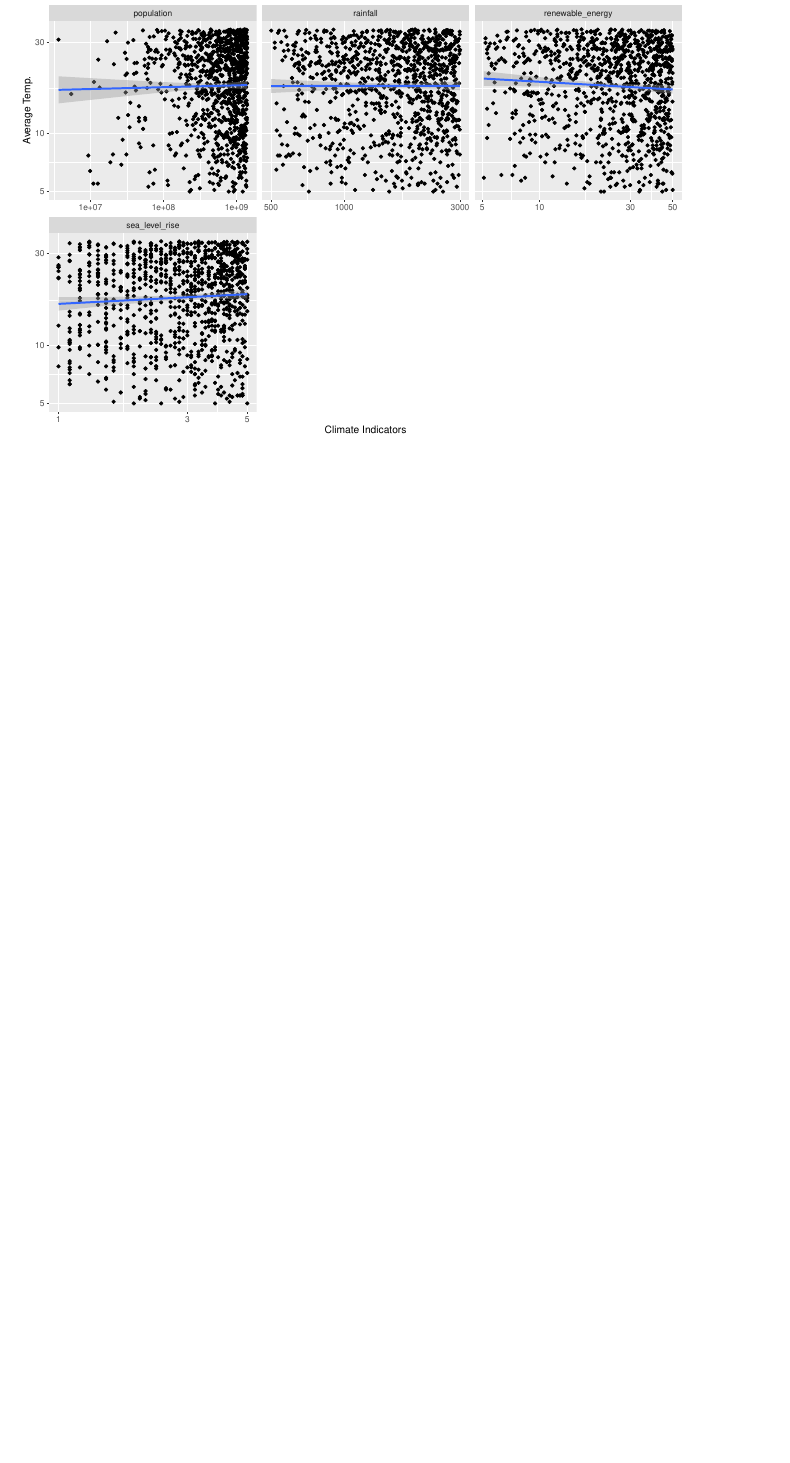
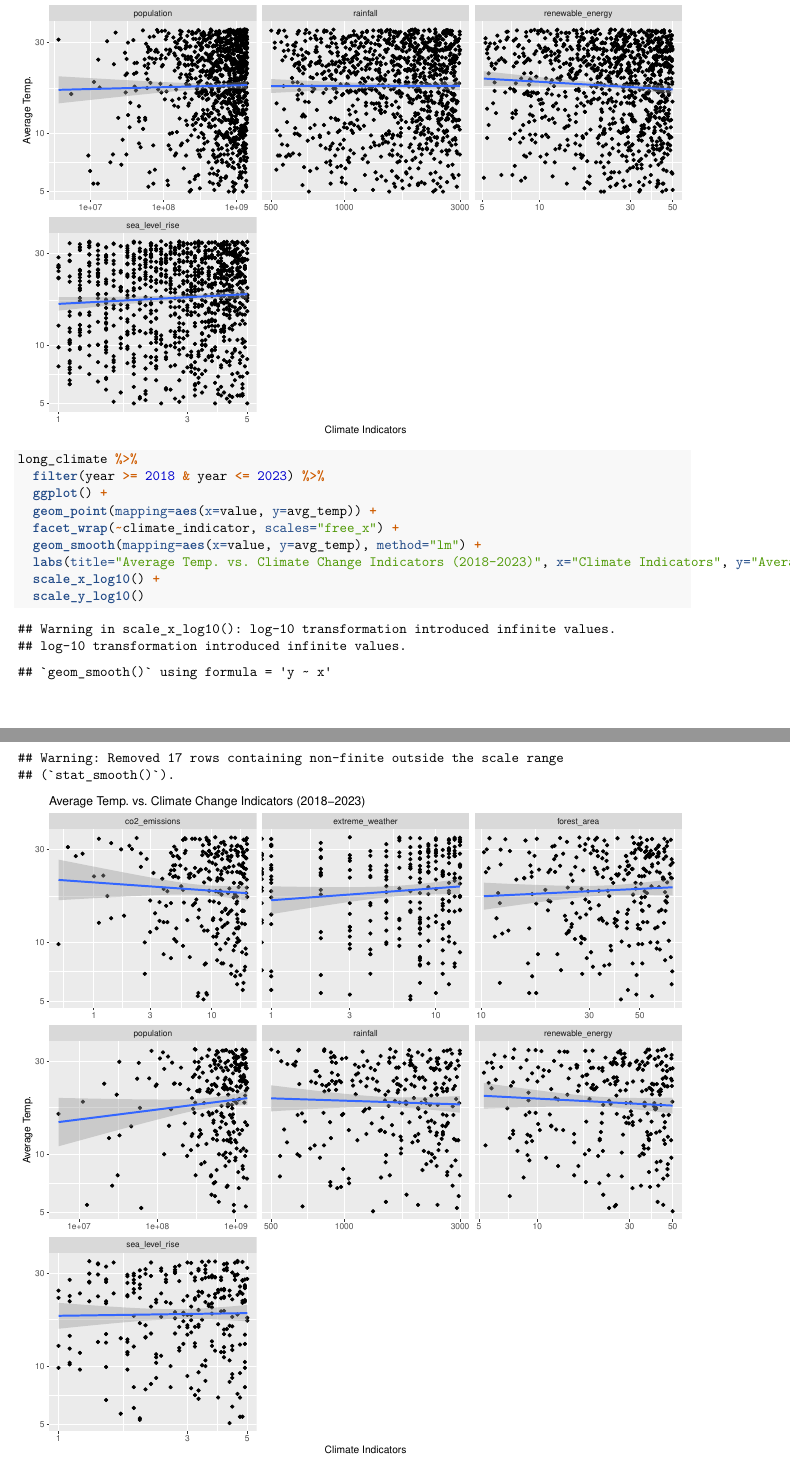
Before and after one commit to jngo26/climate-change-final-project, an R Markdown document (final_report_template.Rmd): part of page 3 of 3 before the commit and two parts of pages 3 and 4 of 6 after it, the two joined at a grey line, cut so that both start at the same text, the shorter picture padded with empty space. Rendered offline with R 4.5, knitr and Pandoc, then LaTeX, with nearby package versions.

Commit message:
Created two additional scatterplots w/ data from 2018-2023 & points from the United States

````diff
--- a/final_report_template.Rmd
+++ b/final_report_template.Rmd
@@ -70,3 +70,16 @@
   scale_y_log10()
 ```
 
+```{r, fig.width=10, fig.height=10}
+long_climate %>%
+  filter(year >= 2018 & year <= 2023) %>%
+  ggplot() +
+  geom_point(mapping=aes(x=value, y=avg_temp)) +
+  facet_wrap(~climate_indicator, scales="free_x") +
+  geom_smooth(mapping=aes(x=value, y=avg_temp), method="lm") +
+  labs(title="Average Temp. vs. Climate Change Indicators (2018-2023)", x="Climate Indicators", y="Average Temp.") +
+  scale_x_log10() +
+  scale_y_log10()
+```
+
+```{r, fig.width=10, fig.height=10}
````
Also changed, not shown: final_report_template.Rmd (15 more changed lines).
